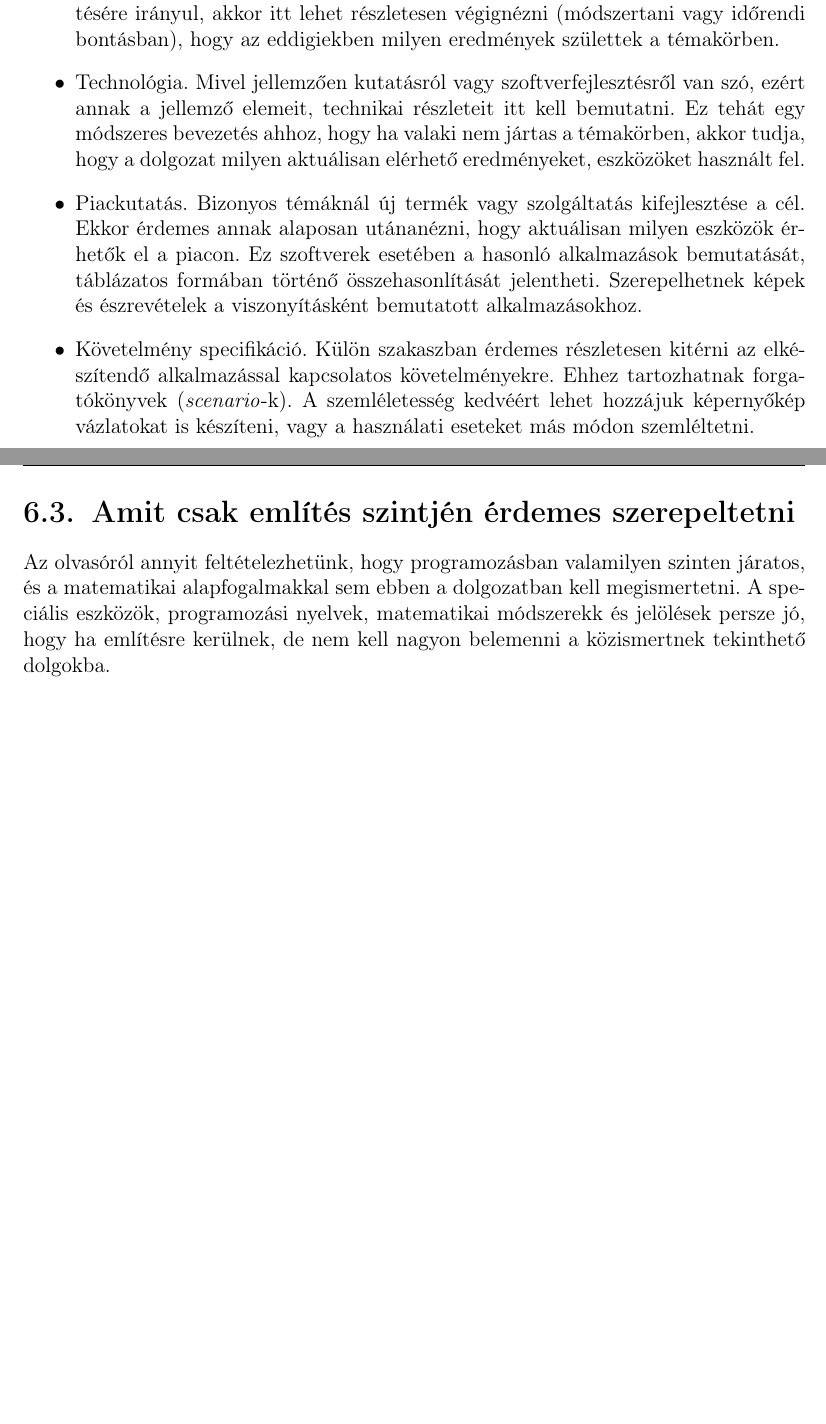
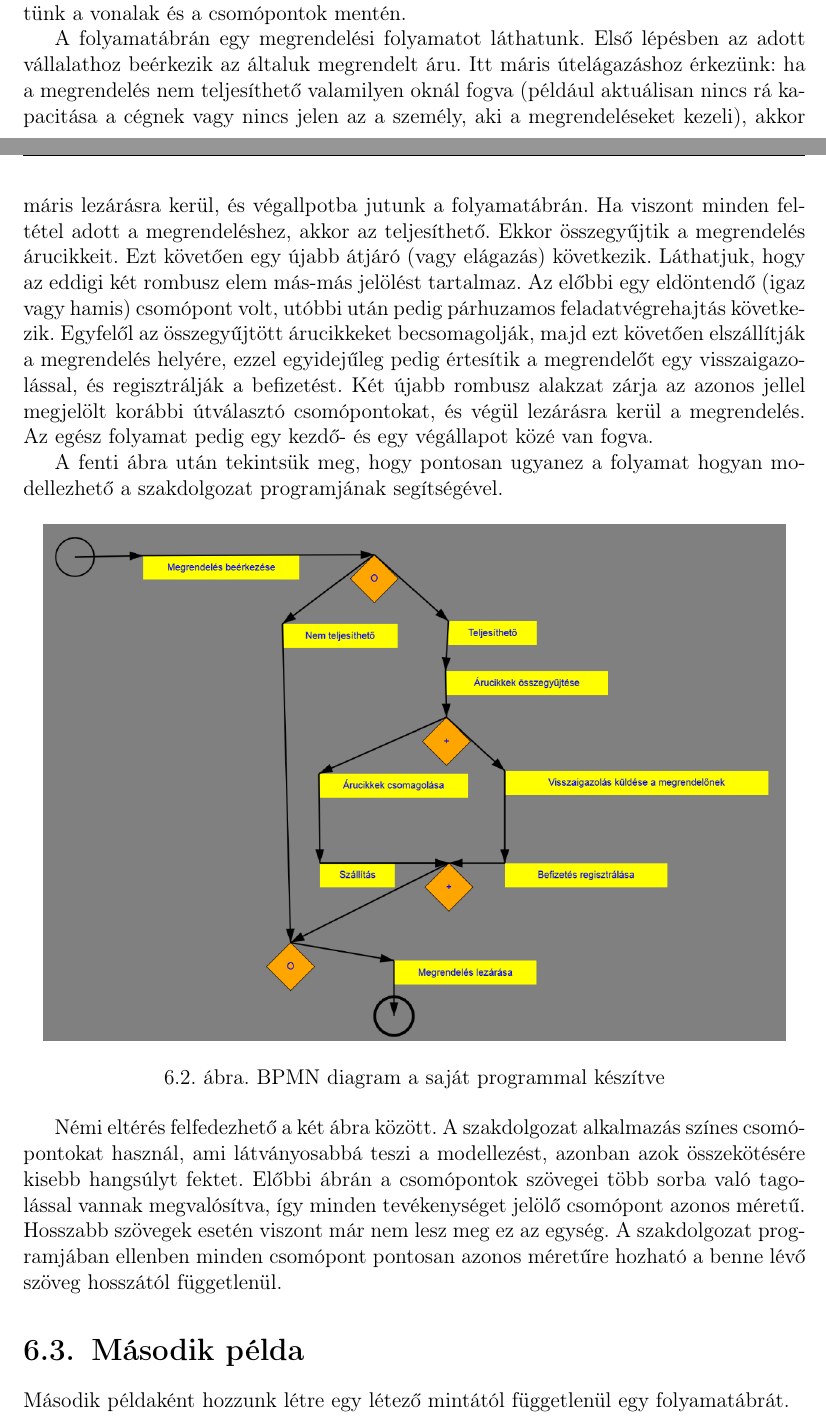
Before and after one commit to utrymate/szakdolgozat, a LaTeX document (dolgozat/dolgozat.tex, which reads dolgozat/chapters/6_folyamatPeldak.tex): two parts of pages 35 and 36 of 39, joined at a grey line, cut at the place of the change, the shorter picture padded with empty space. Compiled offline with pdfLaTeX.

Commit message:
Add files via upload

```diff
--- a/dolgozat/chapters/6_folyamatPeldak.tex
+++ b/dolgozat/chapters/6_folyamatPeldak.tex
@@ -20,11 +16,0 @@ A fejezet tartalma témától függően változhat. Az alábbiakat attól függ
-\item Irodalomkutatás. Amennyiben a dolgozat egy módszer kidolgozására, kifejlesztésére irányul, akkor itt lehet részletesen végignézni (módszertani vagy időrendi bontásban), hogy az eddigiekben milyen eredmények születtek a témakörben.
-\item Technológia. Mivel jellemzően kutatásról vagy szoftverfejlesztésről van szó, ezért annak a jellemző elemeit, technikai részleteit itt kell bemutatni.
-Ez tehát egy módszeres bevezetés ahhoz, hogy ha valaki nem jártas a témakörben, akkor tudja, hogy a dolgozat milyen aktuálisan elérhető eredményeket, eszközöket használt fel.
-\item Piackutatás. Bizonyos témáknál új termék vagy szolgáltatás kifejlesztése a cél.
-Ekkor érdemes annak alaposan utánanézni, hogy aktuálisan milyen eszközök érhetők el a piacon.
-Ez szoftverek esetében a hasonló alkalmazások bemutatását, táblázatos formában történő összehasonlítását jelentheti.
-Szerepelhetnek képek és észrevételek a viszonyításként bemutatott alkalmazásokhoz.
-\item Követelmény specifikáció. Külön szakaszban érdemes részletesen kitérni az elkészítendő alkalmazással kapcsolatos követelményekre.
-Ehhez tartozhatnak forgatókönyvek (\textit{scenario}-k).
-A szemléletesség kedvéért lehet hozzájuk képernyőkép vázlatokat is készíteni, vagy a használati eseteket más módon szemléltetni.
-\end{itemize}
@@ -31,5 +21,21 @@ A szemléletesség kedvéért lehet hozzájuk képernyőkép vázlatokat is kés
+\label{fig:bpmn}
+\end{figure}
 
-\Section{Amit csak említés szintjén érdemes szerepeltetni}
+Az ábra egy kiváló példa teljes folyamatábrára: Van egy-egy kezdő- és végállapota, minden csomópontba el lehet jutni, és bármelyik csomópontból a végállapotba mehetünk a vonalak és a csomópontok mentén.
 
-Az olvasóról annyit feltételezhetünk, hogy programozásban valamilyen szinten járatos, és a matematikai alapfogalmakkal sem ebben a dolgozatban kell megismertetni.
-A speciális eszközök, programozási nyelvek, matematikai módszerekk és jelölések persze jó, hogy ha említésre kerülnek, de nem kell nagyon belemenni a közismertnek tekinthető dolgokba.
+A folyamatábrán egy megrendelési folyamatot láthatunk. Első lépésben az adott vállalathoz beérkezik az általuk megrendelt áru. Itt máris útelágazáshoz érkezünk: ha a megrendelés nem teljesíthető valamilyen oknál fogva (például aktuálisan nincs rá kapacitása a cégnek vagy nincs jelen az a személy, aki a megrendeléseket kezeli), akkor máris lezárásra kerül, és végallpotba jutunk a folyamatábrán. Ha viszont minden feltétel adott a megrendeléshez, akkor az teljesíthető. Ekkor összegyűjtik a megrendelés árucikkeit. Ezt követően egy újabb átjáró (vagy elágazás) következik. Láthatjuk, hogy az eddigi két rombusz elem más-más jelölést tartalmaz. Az előbbi egy eldöntendő (igaz vagy hamis) csomópont volt, utóbbi után pedig párhuzamos feladatvégrehajtás következik. Egyfelől az összegyűjtött árucikkeket becsomagolják, majd ezt követően elszállítják a megrendelés helyére, ezzel egyidejűleg pedig értesítik a megrendelőt egy visszaigazolással, és regisztrálják a befizetést. Két újabb rombusz alakzat zárja az azonos jellel megjelölt korábbi útválasztó csomópontokat, és végül lezárásra kerül a megrendelés. Az egész folyamat pedig egy kezdő- és egy végállapot közé van fogva.
+
+A fenti ábra után tekintsük meg, hogy pontosan ugyanez a folyamat hogyan modellezhető a szakdolgozat programjának segítségével.
+
+\begin{figure}[h]
+\centering
+\includegraphics[scale=0.45]{images/pelda1NEMVEGLEGES.png}
+\caption{BPMN diagram a saját programmal készítve}
+\label{fig:bpmn}
+\end{figure}
+
+Némi eltérés felfedezhető a két ábra között. A szakdolgozat alkalmazás színes csomópontokat használ, ami látványosabbá teszi a modellezést, azonban azok összekötésére kisebb hangsúlyt fektet. Előbbi ábrán a csomópontok szövegei több sorba való tagolással vannak megvalósítva, így minden tevékenységet jelölő csomópont azonos méretű. Hosszabb szövegek esetén viszont már nem lesz meg ez az egység. A szakdolgozat programjában ellenben minden csomópont pontosan azonos méretűre hozható a benne lévő szöveg hosszától függetlenül.
+
+\Section{Második példa}
+
+Második példaként hozzunk létre egy létező mintától függetlenül egy folyamatábrát.
```
Also changed, not shown: dolgozat/chapters/6_folyamatPeldak.tex (19 more changed lines).
